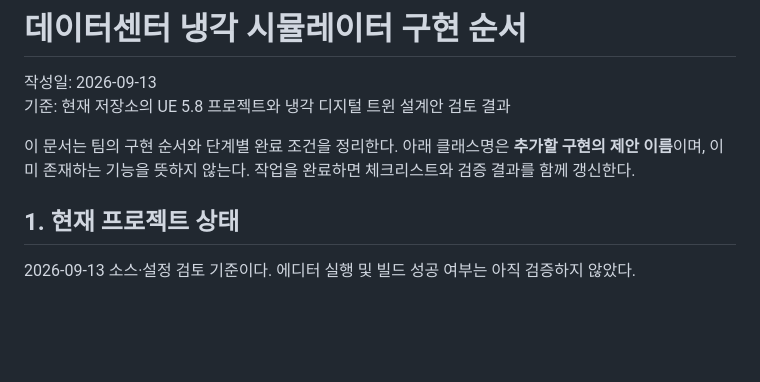
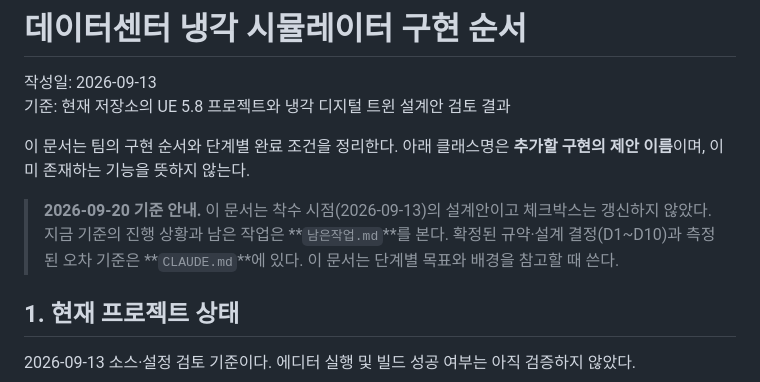
Before and after one commit to dongkimyeon/VRG_TermProj, a Markdown page: 구현순서.md, the part around the change. Rendered like a GitHub page; blank space fills up the shorter version.

```diff
--- a/구현순서.md
+++ b/구현순서.md
@@ -3,7 +3,12 @@
 작성일: 2026-09-13
 기준: 현재 저장소의 UE 5.8 프로젝트와 냉각 디지털 트윈 설계안 검토 결과
 
-이 문서는 팀의 구현 순서와 단계별 완료 조건을 정리한다. 아래 클래스명은 **추가할 구현의 제안 이름**이며, 이미 존재하는 기능을 뜻하지 않는다. 작업을 완료하면 체크리스트와 검증 결과를 함께 갱신한다.
+이 문서는 팀의 구현 순서와 단계별 완료 조건을 정리한다. 아래 클래스명은 **추가할 구현의 제안 이름**이며, 이미 존재하는 기능을 뜻하지 않는다.
+
+> **2026-09-20 기준 안내.** 이 문서는 착수 시점(2026-09-13)의 설계안이고 체크박스는
+> 갱신하지 않았다. 지금 기준의 진행 상황과 남은 작업은 **`남은작업.md`**를 본다.
+> 확정된 규약·설계 결정(D1~D10)과 측정된 오차 기준은 **`CLAUDE.md`**에 있다.
+> 이 문서는 단계별 목표와 배경을 참고할 때 쓴다.
 
 ## 1. 현재 프로젝트 상태
 
```
Also changed, not shown: 남은작업.md (added, +159 -0 lines).
